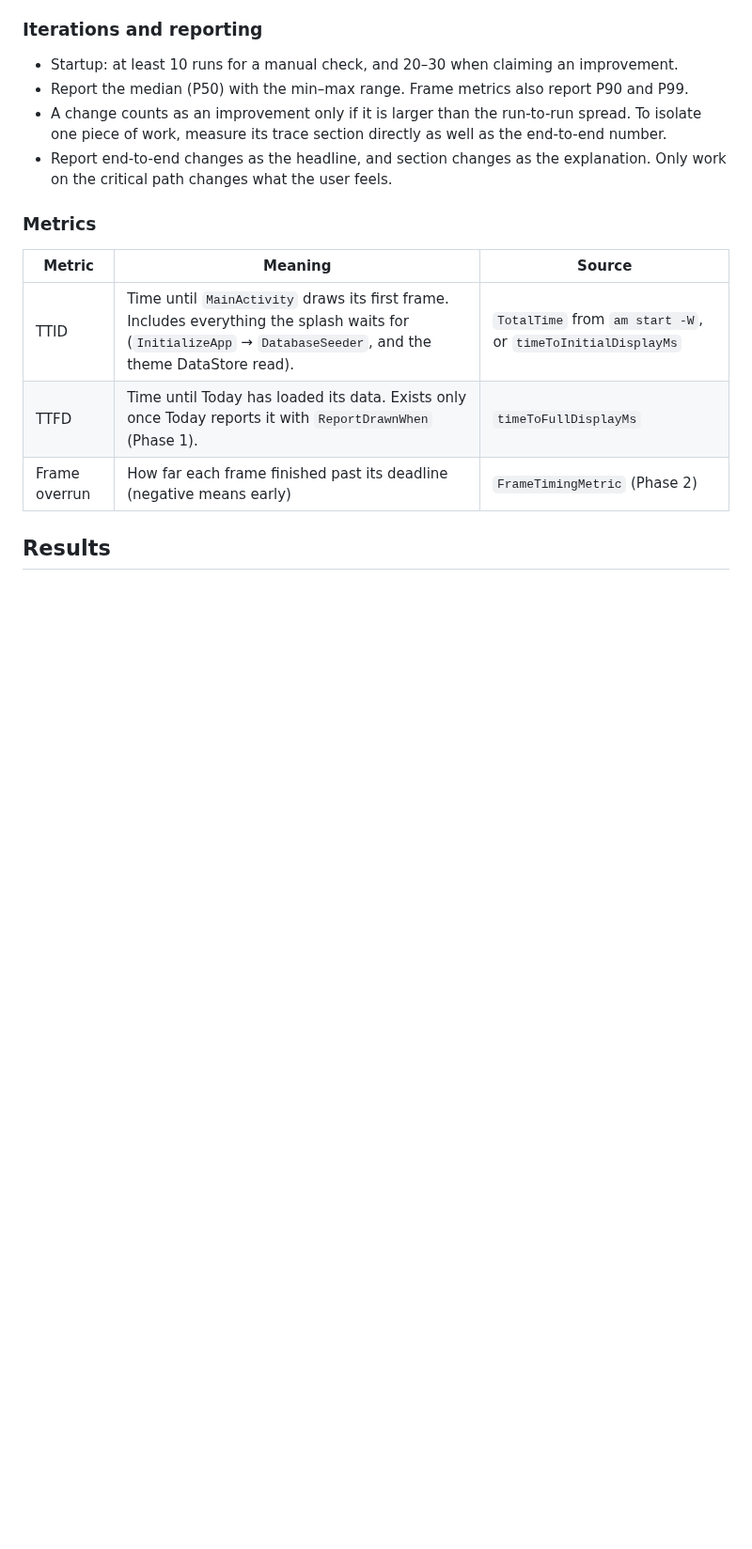
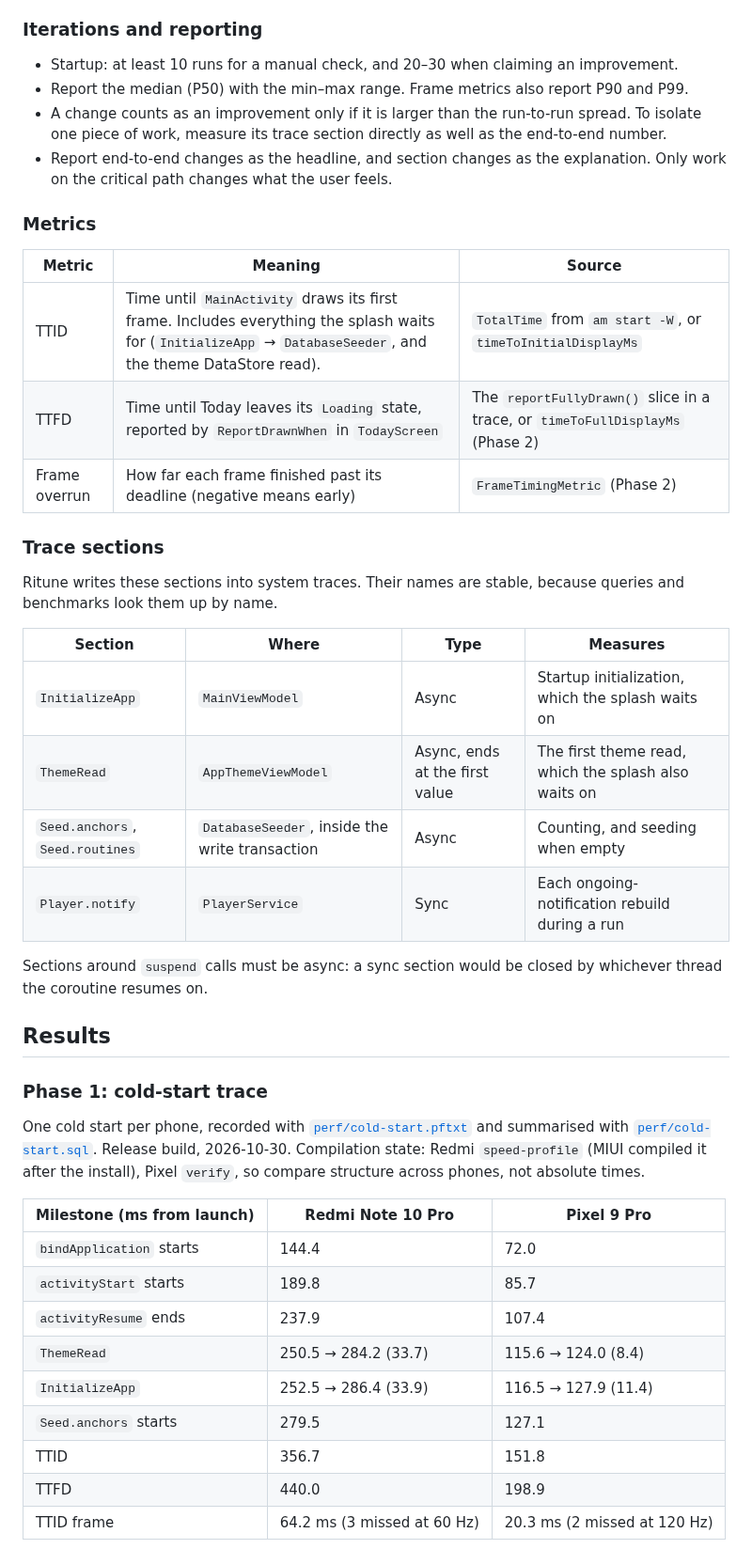
Before and after one commit to Tanvi-Goyal/Ritune, a Markdown page: docs/performance.md, the part around one of its changes. Shown at 94% size. Rendered like a GitHub page; blank space fills up the shorter version.

```diff
--- a/docs/performance.md
+++ b/docs/performance.md
@@ -79,7 +79,37 @@ adb shell dumpsys package dexopt | grep -A2 "\[com.ritune\]" | grep -o "status=[
 | Metric | Meaning | Source |
 |---|---|---|
 | TTID | Time until `MainActivity` draws its first frame. Includes everything the splash waits for (`InitializeApp` → `DatabaseSeeder`, and the theme DataStore read). | `TotalTime` from `am start -W`, or `timeToInitialDisplayMs` |
-| TTFD | Time until Today has loaded its data. Exists only once Today reports it with `ReportDrawnWhen` (Phase 1). | `timeToFullDisplayMs` |
+| TTFD | Time until Today leaves its `Loading` state, reported by `ReportDrawnWhen` in `TodayScreen` | The `reportFullyDrawn()` slice in a trace, or `timeToFullDisplayMs` (Phase 2) |
 | Frame overrun | How far each frame finished past its deadline (negative means early) | `FrameTimingMetric` (Phase 2) |
 
+### Trace sections
+
+Ritune writes these sections into system traces. Their names are stable, because queries and benchmarks look them up by name.
+
+| Section | Where | Type | Measures |
+|---|---|---|---|
+| `InitializeApp` | `MainViewModel` | Async | Startup initialization, which the splash waits on |
+| `ThemeRead` | `AppThemeViewModel` | Async, ends at the first value | The first theme read, which the splash also waits on |
+| `Seed.anchors`, `Seed.routines` | `DatabaseSeeder`, inside the write transaction | Async | Counting, and seeding when empty |
+| `Player.notify` | `PlayerService` | Sync | Each ongoing-notification rebuild during a run |
+
+Sections around `suspend` calls must be async: a sync section would be closed by whichever thread the coroutine resumes on.
+
 ## Results
+
+### Phase 1: cold-start trace
+
+One cold start per phone, recorded with [`perf/cold-start.pftxt`](perf/cold-start.pftxt) and summarised with [`perf/cold-start.sql`](perf/cold-start.sql). Release build, 2026-10-30. Compilation state: Redmi `speed-profile` (MIUI compiled it after the install), Pixel `verify`, so compare structure across phones, not absolute times.
+
+| Milestone (ms from launch) | Redmi Note 10 Pro | Pixel 9 Pro |
+|---|---|---|
+| `bindApplication` starts | 144.4 | 72.0 |
+| `activityStart` starts | 189.8 | 85.7 |
+| `activityResume` ends | 237.9 | 107.4 |
+| `ThemeRead` | 250.5 → 284.2 (33.7) | 115.6 → 124.0 (8.4) |
+| `InitializeApp` | 252.5 → 286.4 (33.9) | 116.5 → 127.9 (11.4) |
+| `Seed.anchors` starts | 279.5 | 127.1 |
+| TTID | 356.7 | 151.8 |
+| TTFD | 440.0 | 198.9 |
+| TTID frame | 64.2 ms (3 missed at 60 Hz) | 20.3 ms (2 missed at 120 Hz) |
+
```
Also changed, not shown: other parts of docs/performance.md (+53 -5 lines), docs/perf/phase1-redmi-initializeapp.png (added), docs/perf/phase1-redmi-startup.png (added), 2 other files.
